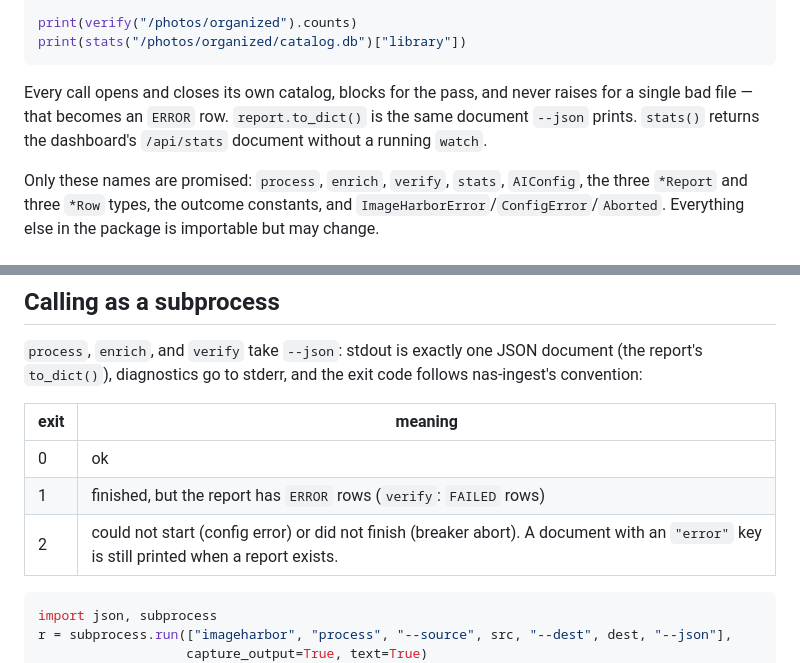
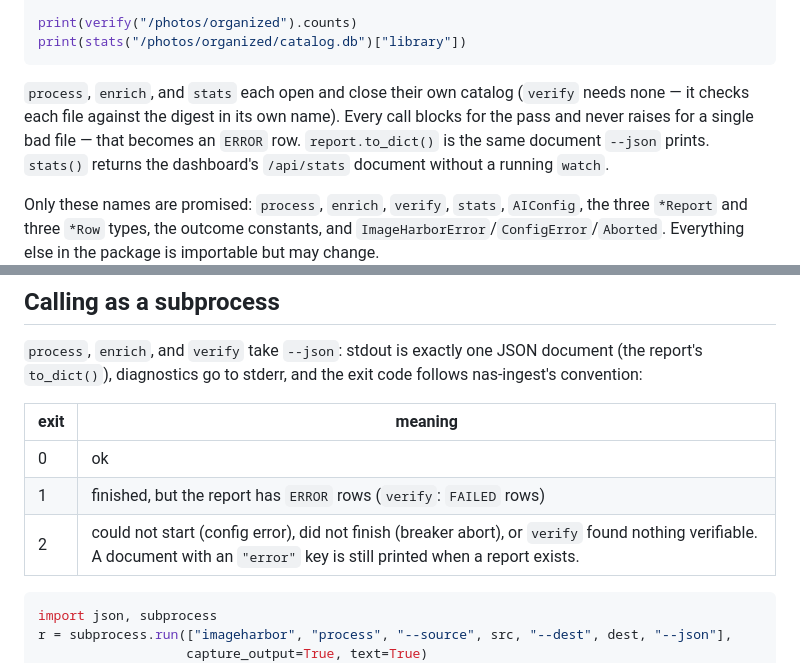
Before and after one commit to conradstorz/ImageHarbor, a Markdown page: README.md, 2 parts joined by grey strips. Rendered like a GitHub page.

Commit message:
docs(readme): verify opens no catalog; name verify's nothing-verifiable exit-2 case
Co-Authored-By: Claude Fable 5.1 <noreply@anthropic.com>

````diff
--- a/README.md
+++ b/README.md
@@ -175,8 +175,10 @@ print(verify("/photos/organized").counts)
 print(stats("/photos/organized/catalog.db")["library"])
 ```
 
-Every call opens and closes its own catalog, blocks for the pass, and never
-raises for a single bad file — that becomes an `ERROR` row. `report.to_dict()`
+`process`, `enrich`, and `stats` each open and close their own catalog
+(`verify` needs none — it checks each file against the digest in its own
+name). Every call blocks for the pass and never raises for a single bad
+file — that becomes an `ERROR` row. `report.to_dict()`
 is the same document `--json` prints. `stats()` returns the dashboard's
 `/api/stats` document without a running `watch`.
 
@@ -199,7 +201,7 @@ code follows nas-ingest's convention:
 |------|---------|
 | 0 | ok |
 | 1 | finished, but the report has `ERROR` rows (`verify`: `FAILED` rows) |
-| 2 | could not start (config error) or did not finish (breaker abort). A document with an `"error"` key is still printed when a report exists. |
+| 2 | could not start (config error), did not finish (breaker abort), or `verify` found nothing verifiable. A document with an `"error"` key is still printed when a report exists. |
 
 ```python
 import json, subprocess
````
